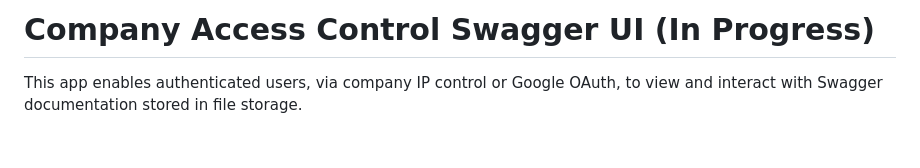
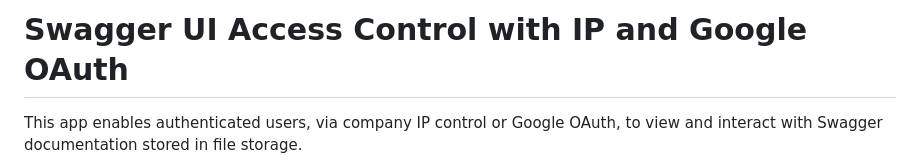
Before and after one commit to Cosmo2357/remix-swagger-ui, a Markdown page: README.md, the part around the change. GitHub-like rendering; blank space fills up the shorter version.

```diff
--- a/README.md
+++ b/README.md
@@ -1,4 +1,4 @@
-# Company Access Control Swagger UI (In Progress)
+# Swagger UI Access Control with IP and Google OAuth
 
 This app enables authenticated users, via company IP control or Google OAuth, to view and interact with Swagger documentation stored in file storage.
 
```
